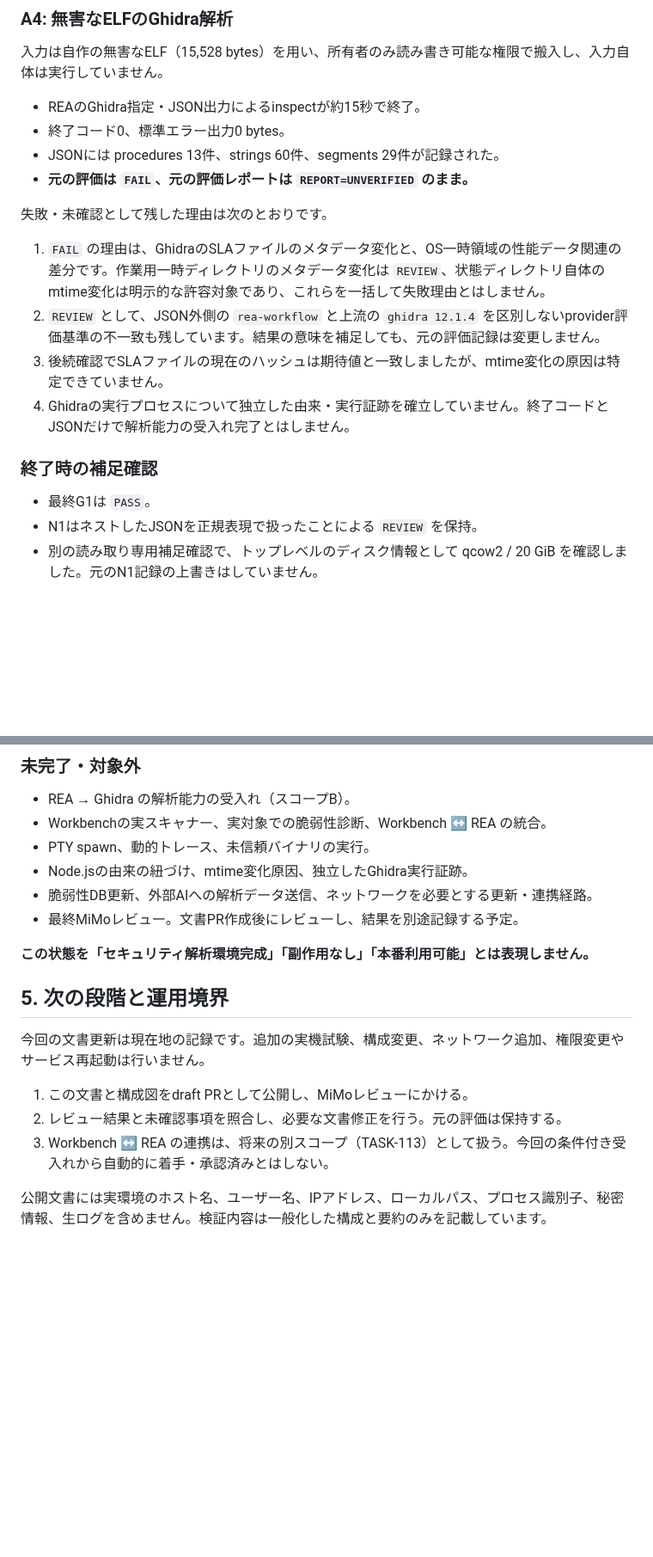
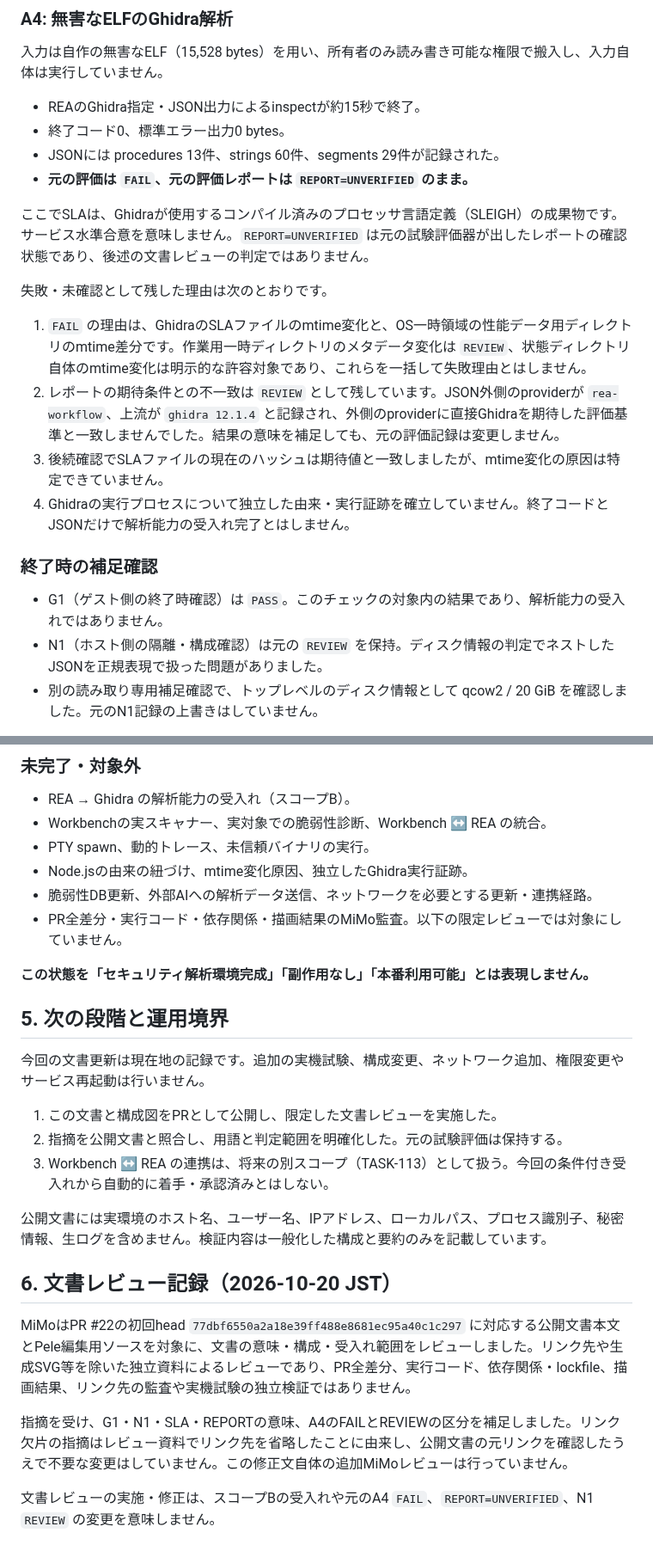
Before and after one commit to moruku36/home-ai-engineering-lab, a Markdown page: docs/security-analysis-vm.md, 2 parts joined by grey strips. Shown at 86% size. Rendered like a GitHub page; blank space fills up the shorter version.

```diff
--- a/docs/security-analysis-vm.md
+++ b/docs/security-analysis-vm.md
@@ -87,17 +87,19 @@ SQLiteとdoctorの基本確認後、時間・呼出し範囲を限定したMCP
 - JSONには procedures 13件、strings 60件、segments 29件が記録された。
 - **元の評価は `FAIL`、元の評価レポートは `REPORT=UNVERIFIED` のまま。**
 
+ここでSLAは、Ghidraが使用するコンパイル済みのプロセッサ言語定義（SLEIGH）の成果物です。サービス水準合意を意味しません。`REPORT=UNVERIFIED` は元の試験評価器が出したレポートの確認状態であり、後述の文書レビューの判定ではありません。
+
 失敗・未確認として残した理由は次のとおりです。
 
-1. `FAIL` の理由は、GhidraのSLAファイルのメタデータ変化と、OS一時領域の性能データ関連の差分です。作業用一時ディレクトリのメタデータ変化は `REVIEW`、状態ディレクトリ自体のmtime変化は明示的な許容対象であり、これらを一括して失敗理由とはしません。
-2. `REVIEW` として、JSON外側の `rea-workflow` と上流の `ghidra 12.1.4` を区別しないprovider評価基準の不一致も残しています。結果の意味を補足しても、元の評価記録は変更しません。
+1. `FAIL` の理由は、GhidraのSLAファイルのmtime変化と、OS一時領域の性能データ用ディレクトリのmtime差分です。作業用一時ディレクトリのメタデータ変化は `REVIEW`、状態ディレクトリ自体のmtime変化は明示的な許容対象であり、これらを一括して失敗理由とはしません。
+2. レポートの期待条件との不一致は `REVIEW` として残しています。JSON外側のproviderが `rea-workflow`、上流が `ghidra 12.1.4` と記録され、外側のproviderに直接Ghidraを期待した評価基準と一致しませんでした。結果の意味を補足しても、元の評価記録は変更しません。
 3. 後続確認でSLAファイルの現在のハッシュは期待値と一致しましたが、mtime変化の原因は特定できていません。
 4. Ghidraの実行プロセスについて独立した由来・実行証跡を確立していません。終了コードとJSONだけで解析能力の受入れ完了とはしません。
 
 ### 終了時の補足確認
 
-- 最終G1は `PASS`。
-- N1はネストしたJSONを正規表現で扱ったことによる `REVIEW` を保持。
+- G1（ゲスト側の終了時確認）は `PASS`。このチェックの対象内の結果であり、解析能力の受入れではありません。
+- N1（ホスト側の隔離・構成確認）は元の `REVIEW` を保持。ディスク情報の判定でネストしたJSONを正規表現で扱った問題がありました。
 - 別の読み取り専用補足確認で、トップレベルのディスク情報として qcow2 / 20 GiB を確認しました。元のN1記録の上書きはしていません。
 
 これらは限られた時点・項目の確認です。試験前後のスナップショットが一致する項目があっても、全期間・全領域で副作用がなかった証明にはなりません。
@@ -118,7 +120,7 @@ SQLiteとdoctorの基本確認後、時間・呼出し範囲を限定したMCP
 - PTY spawn、動的トレース、未信頼バイナリの実行。
 - Node.jsの由来の紐づけ、mtime変化原因、独立したGhidra実行証跡。
 - 脆弱性DB更新、外部AIへの解析データ送信、ネットワークを必要とする更新・連携経路。
-- 最終MiMoレビュー。文書PR作成後にレビューし、結果を別途記録する予定。
+- PR全差分・実行コード・依存関係・描画結果のMiMo監査。以下の限定レビューでは対象にしていません。
 
 **この状態を「セキュリティ解析環境完成」「副作用なし」「本番利用可能」とは表現しません。**
 
@@ -126,8 +128,16 @@ SQLiteとdoctorの基本確認後、時間・呼出し範囲を限定したMCP
 
 今回の文書更新は現在地の記録です。追加の実機試験、構成変更、ネットワーク追加、権限変更やサービス再起動は行いません。
 
-1. この文書と構成図をdraft PRとして公開し、MiMoレビューにかける。
-2. レビュー結果と未確認事項を照合し、必要な文書修正を行う。元の評価は保持する。
+1. この文書と構成図をPRとして公開し、限定した文書レビューを実施した。
+2. 指摘を公開文書と照合し、用語と判定範囲を明確化した。元の試験評価は保持する。
 3. Workbench ↔ REA の連携は、将来の別スコープ（TASK-113）として扱う。今回の条件付き受入れから自動的に着手・承認済みとはしない。
 
 公開文書には実環境のホスト名、ユーザー名、IPアドレス、ローカルパス、プロセス識別子、秘密情報、生ログを含めません。検証内容は一般化した構成と要約のみを記載しています。
+
+## 6. 文書レビュー記録（2026-10-20 JST）
+
+MiMoはPR #22の初回head `77dbf6550a2a18e39ff488e8681ec95a40c1c297` に対応する公開文書本文とPele編集用ソースを対象に、文書の意味・構成・受入れ範囲をレビューしました。リンク先や生成SVG等を除いた独立資料によるレビューであり、PR全差分、実行コード、依存関係・lockfile、描画結果、リンク先の監査や実機試験の独立検証ではありません。
+
+指摘を受け、G1・N1・SLA・REPORTの意味、A4のFAILとREVIEWの区分を補足しました。リンク欠片の指摘はレビュー資料でリンク先を省略したことに由来し、公開文書の元リンクを確認したうえで不要な変更はしていません。この修正文自体の追加MiMoレビューは行っていません。
+
+文書レビューの実施・修正は、スコープBの受入れや元のA4 `FAIL`、`REPORT=UNVERIFIED`、N1 `REVIEW` の変更を意味しません。
```
Also changed, not shown: other parts of docs/security-analysis-vm.md (+1 -1 lines), README.md (+2 -2 lines).
